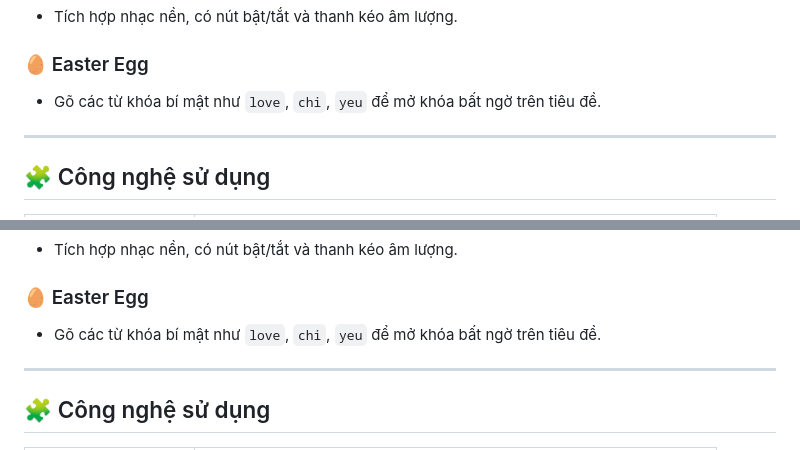
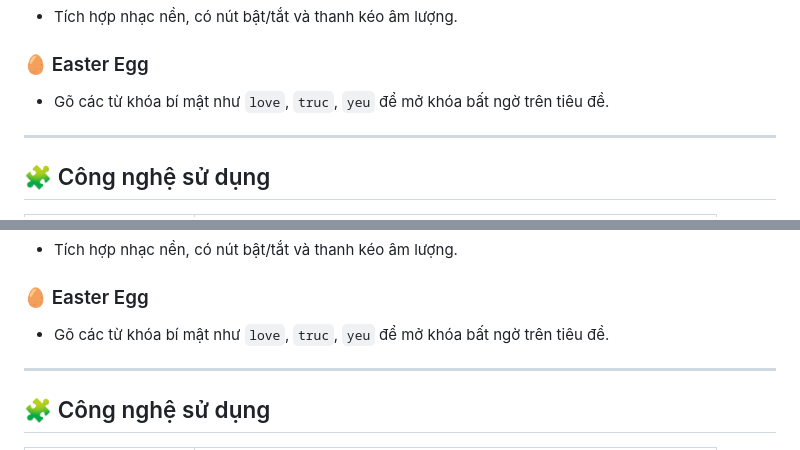
Before and after one commit to NOXIOUS29/bio, a Markdown page: README.md, 2 parts joined by grey strips. Drawn GitHub-style.

Commit message:
Update secret keywords for Easter Egg feature

```diff
--- a/README.md
+++ b/README.md
@@ -56,7 +56,7 @@ Chào mừng đến với **trang portfolio cá nhân** của tôi – phiên b
 - Tích hợp nhạc nền, có nút bật/tắt và thanh kéo âm lượng.
 
 ### 🥚 Easter Egg
-- Gõ các từ khóa bí mật như `love`, `chi`, `yeu` để mở khóa bất ngờ trên tiêu đề.
+- Gõ các từ khóa bí mật như `love`, `truc`, `yeu` để mở khóa bất ngờ trên tiêu đề.
 
 ---
 
@@ -95,7 +95,7 @@ Chào mừng đến với **trang portfolio cá nhân** của tôi – phiên b
 - Tích hợp nhạc nền, có nút bật/tắt và thanh kéo âm lượng.
 
 ### 🥚 Easter Egg
-- Gõ các từ khóa bí mật như `love`, `chi`, `yeu` để mở khóa bất ngờ trên tiêu đề.
+- Gõ các từ khóa bí mật như `love`, `truc`, `yeu` để mở khóa bất ngờ trên tiêu đề.
 
 ---
 
```
